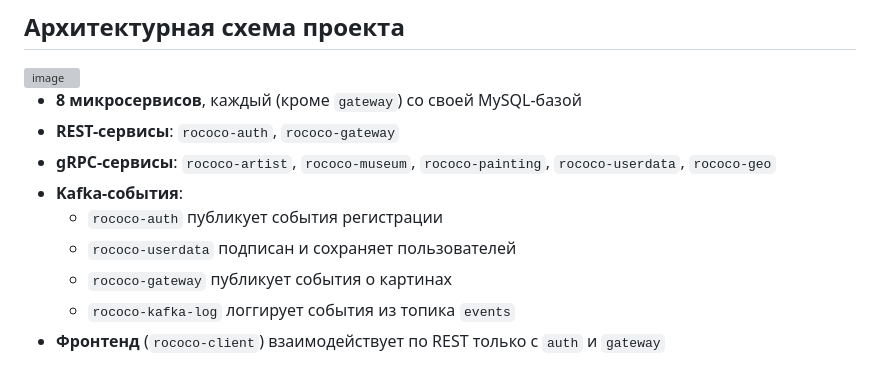
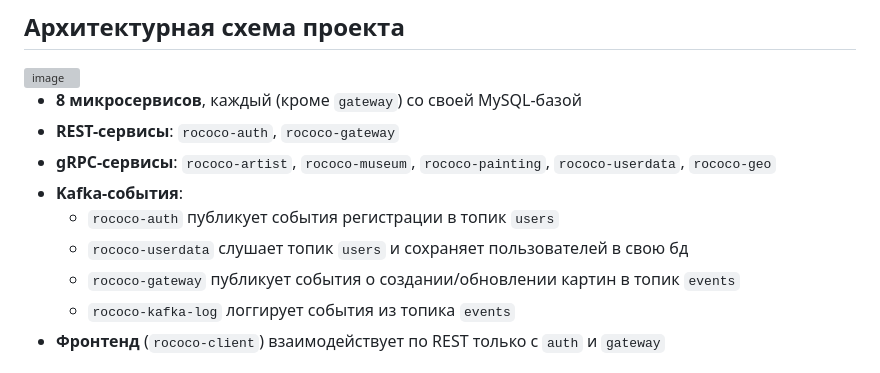
Before and after one commit to yegorych/rococo, a Markdown page: README.md, the part around the change. GitHub-like rendering; grey boxes are pictures that could not be loaded.

```diff
--- a/README.md
+++ b/README.md
@@ -12,9 +12,9 @@
 - **REST-сервисы**: `rococo-auth`, `rococo-gateway`
 - **gRPC-сервисы**: `rococo-artist`, `rococo-museum`, `rococo-painting`, `rococo-userdata`, `rococo-geo`
 - **Kafka-события**:
-  - `rococo-auth` публикует события регистрации
-  - `rococo-userdata` подписан и сохраняет пользователей
-  - `rococo-gateway` публикует события о картинах
+  - `rococo-auth` публикует события регистрации в топик `users`
+  - `rococo-userdata` слушает топик `users` и сохраняет пользователей в свою бд
+  - `rococo-gateway` публикует события о создании/обновлении картин в топик `events`
   - `rococo-kafka-log` логгирует события из топика `events`
 - **Фронтенд** (`rococo-client`) взаимодействует по REST только с `auth` и `gateway`
 
```
